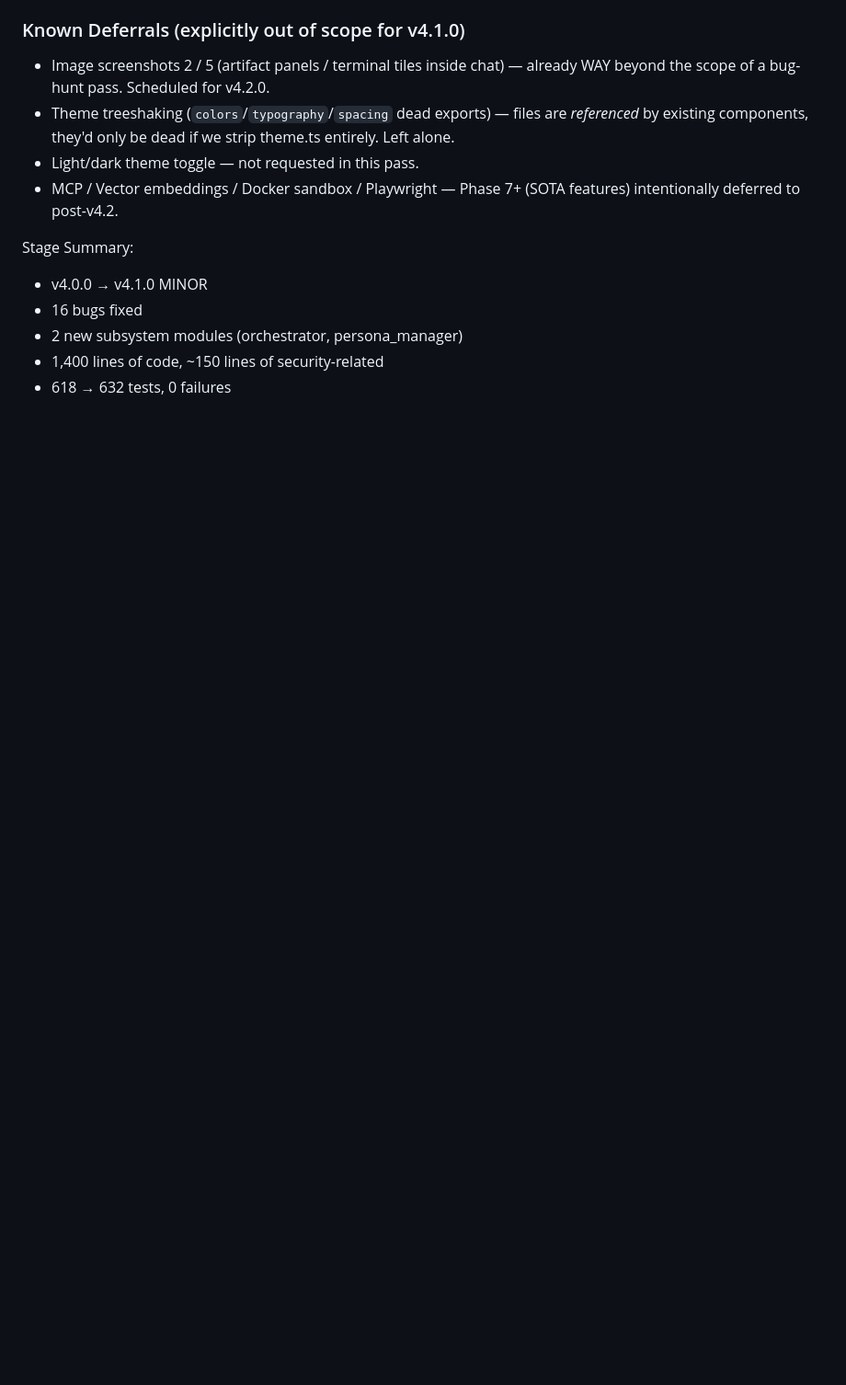
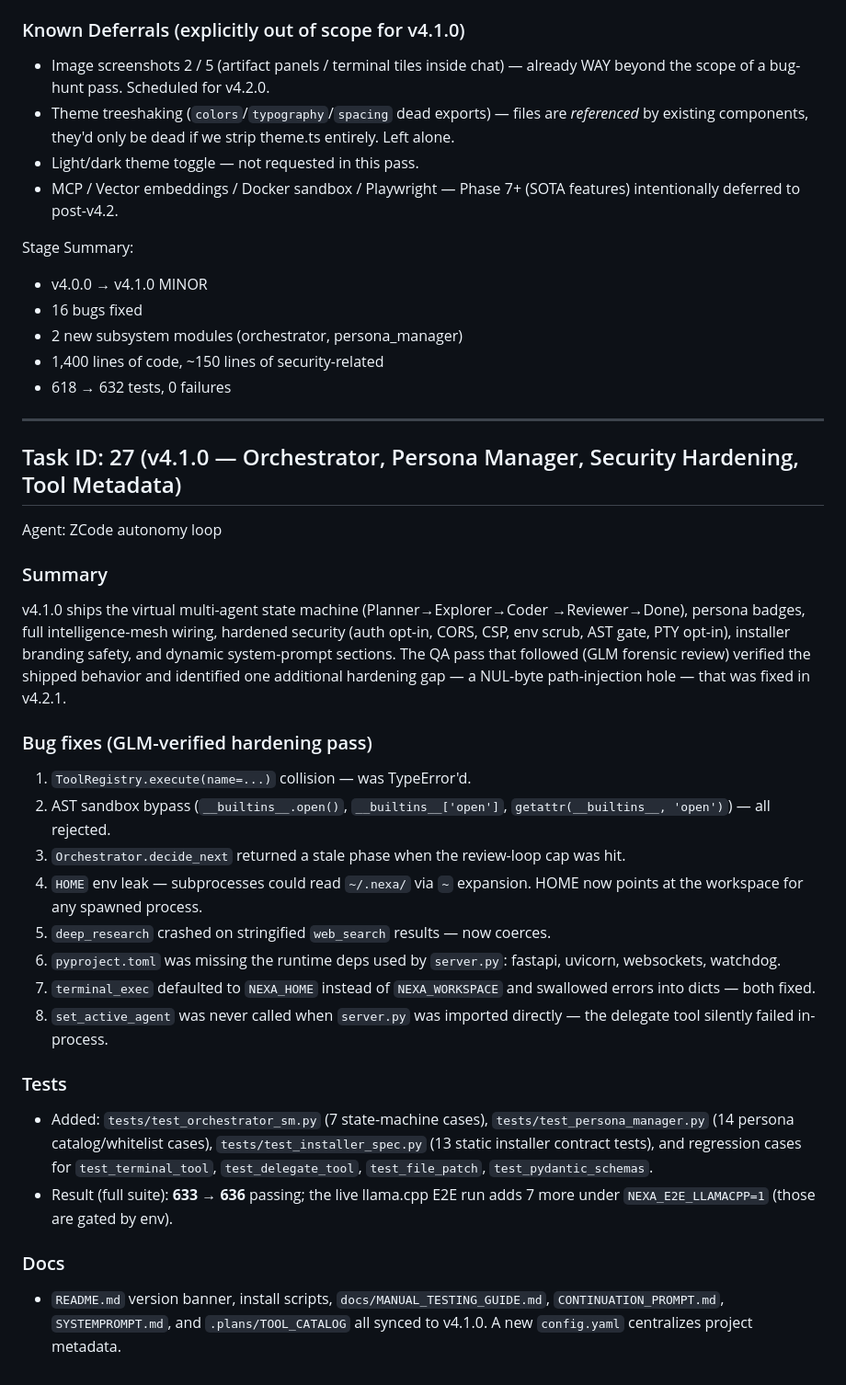
Before and after one commit to neuralforgeio/nexa-agent, a Markdown page: worklog.md, the part around the change. Shown at 92% size. Rendered like a GitHub page; blank space fills up the shorter version.

```diff
--- a/worklog.md
+++ b/worklog.md
@@ -1677,3 +1677,48 @@ Stage Summary:
 - 2 new subsystem modules (orchestrator, persona_manager)
 - 1,400 lines of code, ~150 lines of security-related
 - 618 → 632 tests, 0 failures
+
+
+---
+
+## Task ID: 27 (v4.1.0 — Orchestrator, Persona Manager, Security Hardening, Tool Metadata)
+Agent: ZCode autonomy loop
+
+### Summary
+v4.1.0 ships the virtual multi-agent state machine (Planner→Explorer→Coder
+→Reviewer→Done), persona badges, full intelligence-mesh wiring, hardened
+security (auth opt-in, CORS, CSP, env scrub, AST gate, PTY opt-in), installer
+branding safety, and dynamic system-prompt sections. The QA pass that followed
+(GLM forensic review) verified the shipped behavior and identified one
+additional hardening gap — a NUL-byte path-injection hole — that was fixed in
+v4.2.1.
+
+### Bug fixes (GLM-verified hardening pass)
+1. `ToolRegistry.execute(name=...)` collision — was TypeError'd.
+2. AST sandbox bypass (`__builtins__.open()`, `__builtins__['open']`,
+   `getattr(__builtins__, 'open')`) — all rejected.
+3. `Orchestrator.decide_next` returned a stale phase when the review-loop cap
+   was hit.
+4. `HOME` env leak — subprocesses could read `~/.nexa/` via `~` expansion.
+   HOME now points at the workspace for any spawned process.
+5. `deep_research` crashed on stringified `web_search` results — now coerces.
+6. `pyproject.toml` was missing the runtime deps used by `server.py`:
+   fastapi, uvicorn, websockets, watchdog.
+7. `terminal_exec` defaulted to `NEXA_HOME` instead of `NEXA_WORKSPACE` and
+   swallowed errors into dicts — both fixed.
+8. `set_active_agent` was never called when `server.py` was imported
+   directly — the delegate tool silently failed in-process.
+
+### Tests
+- Added: `tests/test_orchestrator_sm.py` (7 state-machine cases),
+  `tests/test_persona_manager.py` (14 persona catalog/whitelist cases),
+  `tests/test_installer_spec.py` (13 static installer contract tests), and
+  regression cases for `test_terminal_tool`, `test_delegate_tool`,
+  `test_file_patch`, `test_pydantic_schemas`.
+- Result (full suite): **633 → 636** passing; the live llama.cpp E2E run adds
+  7 more under `NEXA_E2E_LLAMACPP=1` (those are gated by env).
+
+### Docs
+- `README.md` version banner, install scripts, `docs/MANUAL_TESTING_GUIDE.md`,
+  `CONTINUATION_PROMPT.md`, `SYSTEMPROMPT.md`, and `.plans/TOOL_CATALOG`
+  all synced to v4.1.0. A new `config.yaml` centralizes project metadata.
```
Also changed, not shown: .plans/research/autonomous-loop-research.md (added, +64 -0 lines), .plans/research/continuous-testing-research.md (added, +52 -0 lines).
